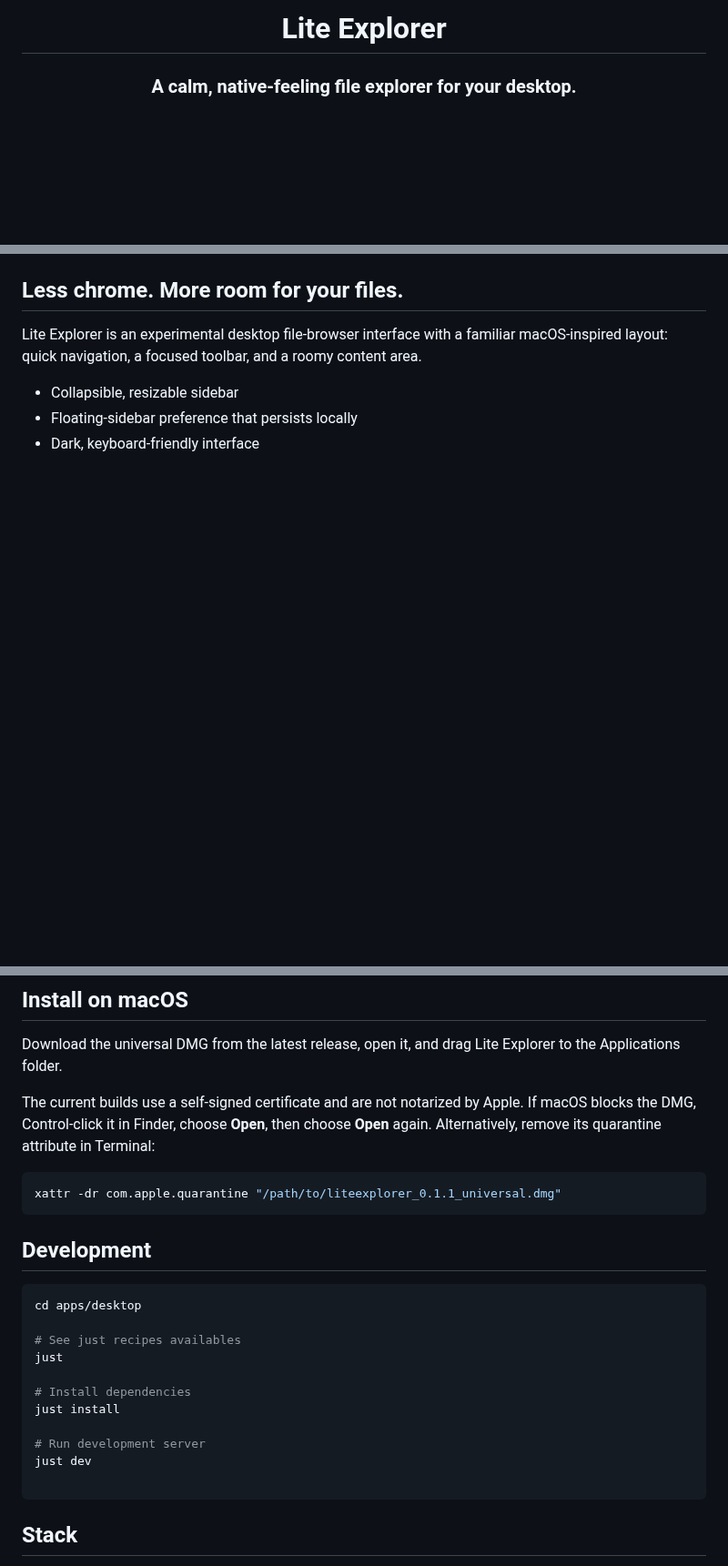
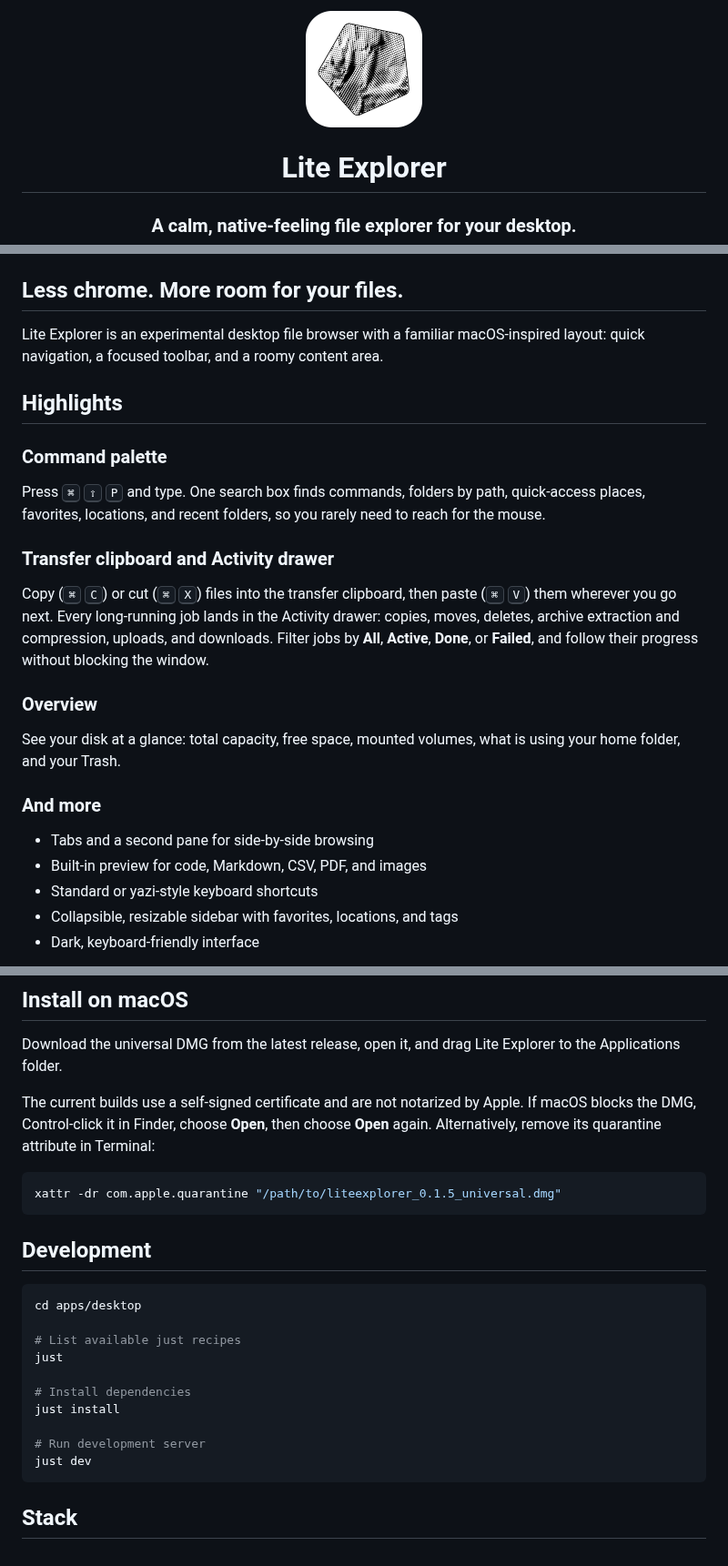
Before and after one commit to litepodsh/lite-explorer, a Markdown page: README.md, 3 parts joined by grey strips. Shown at 91% size. Rendered like a GitHub page; pictures changed too: assets/app-icon.png (added); blank space fills up the shorter version.

Commit message:
docs: update README and add  spanish readme

````diff
--- a/README.md
+++ b/README.md
@@ -1,4 +1,6 @@
 <div align="center">
+
+<img src="assets/app-icon.png" alt="Lite Explorer icon" width="128" height="128" />
 
 # Lite Explorer
 
@@ -12,10 +16,36 @@ Built with Tauri, SvelteKit, and TypeScript.
 
 ## Less chrome. More room for your files.
 
-Lite Explorer is an experimental desktop file-browser interface with a familiar
+Lite Explorer is an experimental desktop file browser with a familiar
 macOS-inspired layout: quick navigation, a focused toolbar, and a roomy content
 area.
 
-- Collapsible, resizable sidebar
-- Floating-sidebar preference that persists locally
+## Highlights
+
+### Command palette
+
+Press <kbd>⌘</kbd> <kbd>⇧</kbd> <kbd>P</kbd> and type. One search box finds
+commands, folders by path, quick-access places, favorites, locations, and
+recent folders, so you rarely need to reach for the mouse.
+
+### Transfer clipboard and Activity drawer
+
+Copy (<kbd>⌘</kbd> <kbd>C</kbd>) or cut (<kbd>⌘</kbd> <kbd>X</kbd>) files into
+the transfer clipboard, then paste (<kbd>⌘</kbd> <kbd>V</kbd>) them wherever
+you go next. Every long-running job lands in the Activity drawer: copies,
+moves, deletes, archive extraction and compression, uploads, and downloads.
+Filter jobs by **All**, **Active**, **Done**, or **Failed**, and follow their
+progress without blocking the window.
+
+### Overview
+
+See your disk at a glance: total capacity, free space, mounted volumes, what
+is using your home folder, and your Trash.
+
+### And more
+
+- Tabs and a second pane for side-by-side browsing
+- Built-in preview for code, Markdown, CSV, PDF, and images
+- Standard or yazi-style keyboard shortcuts
+- Collapsible, resizable sidebar with favorites, locations, and tags
 - Dark, keyboard-friendly interface
@@ -30,7 +66,7 @@ blocks the DMG, Control-click it in Finder, choose **Open**, then choose **Open*
 Alternatively, remove its quarantine attribute in Terminal:
 
 ```bash
-xattr -dr com.apple.quarantine "/path/to/liteexplorer_0.1.1_universal.dmg"
+xattr -dr com.apple.quarantine "/path/to/liteexplorer_0.1.5_universal.dmg"
 ```
 
 ## Development
@@ -38,7 +74,7 @@ xattr -dr com.apple.quarantine "/path/to/liteexplorer_0.1.1_universal.dmg"
 ```bash
 cd apps/desktop
 
-# See just recipes availables
+# List available just recipes
 just
 
 # Install dependencies
@@ -46,7 +82,6 @@ just install
 
 # Run development server
 just dev
-
 ```
 
 ## Stack
````
Also changed, not shown: other parts of README.md (+9 -1 lines), README.es.md (added, +90 -0 lines), assets/preview-recents.png (renamed from docs/lite-explorer-preview.png), 6 other files.
